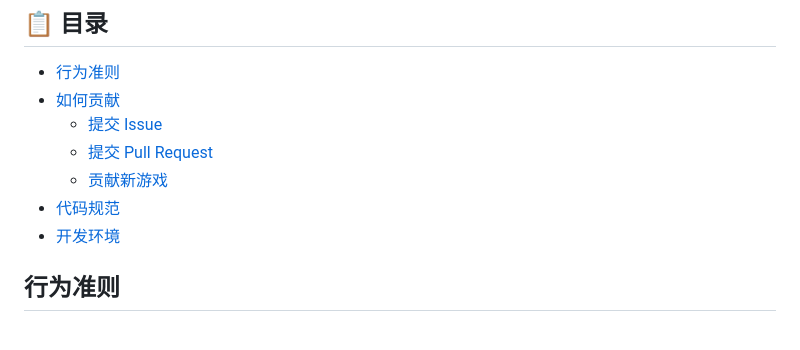
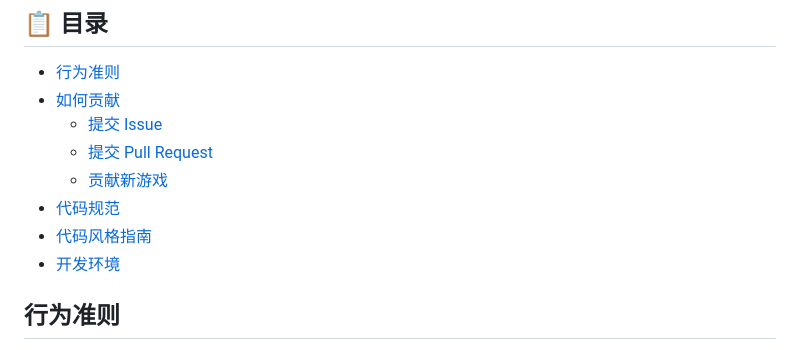
Before and after one commit to lccuhk/couple-mini-game, a Markdown page: CONTRIBUTING.md, the part around the change. Rendered like a GitHub page.

Commit message:
docs: add code style guide to table of contents
- Add missing '代码风格指南' link to TOC
- Fix navigation consistency in CONTRIBUTING.md

```diff
--- a/CONTRIBUTING.md
+++ b/CONTRIBUTING.md
@@ -10,6 +10,7 @@
   - [提交 Pull Request](#提交-pull-request)
   - [贡献新游戏](#贡献新游戏)
 - [代码规范](#代码规范)
+- [代码风格指南](#代码风格指南)
 - [开发环境](#开发环境)
 
 ## 行为准则
```
